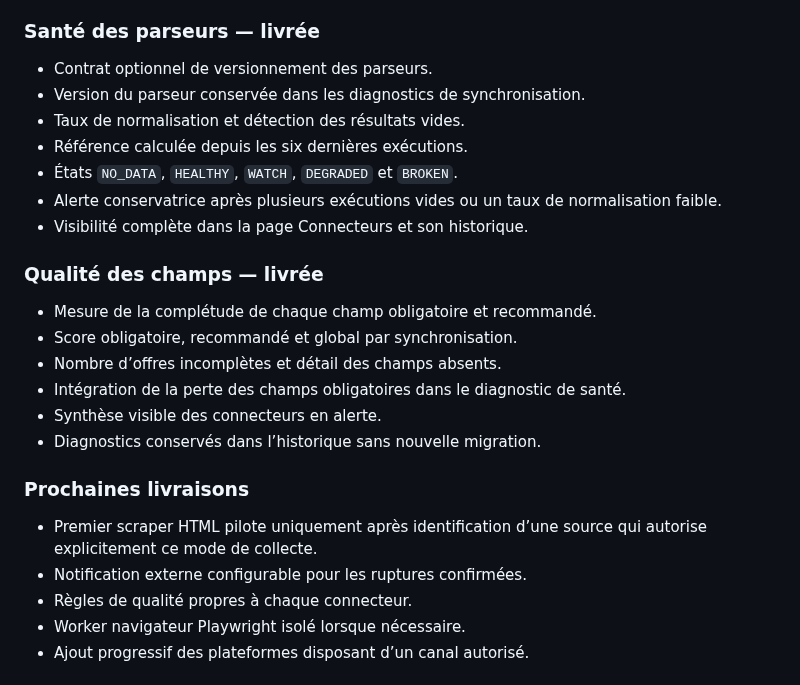
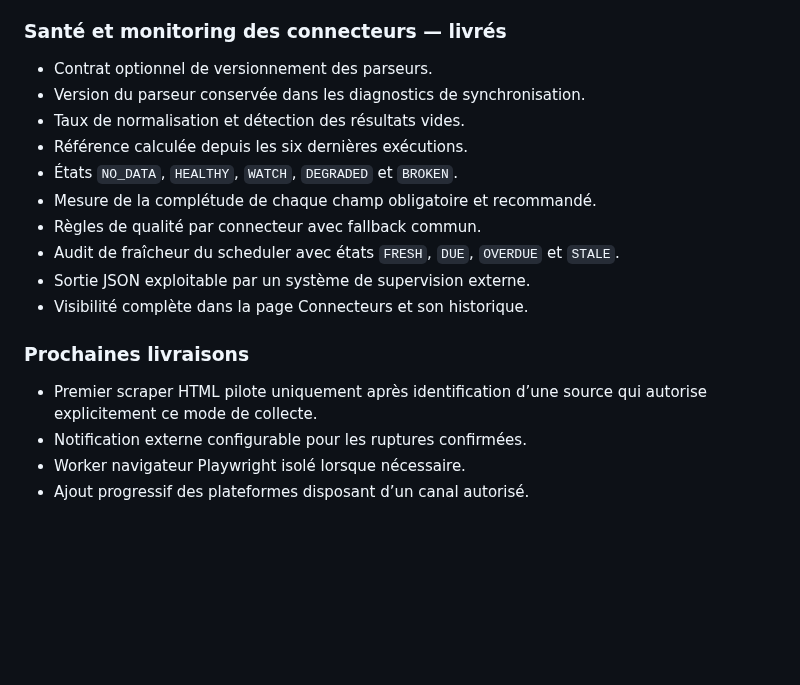
Before and after one commit to eissasoubhi/jobpilot-local, a Markdown page: docs/product/roadmap.md, the part around the change. Drawn GitHub-style; blank space fills up the shorter version.

Commit message:
Update connector monitoring roadmap

```diff
--- a/docs/product/roadmap.md
+++ b/docs/product/roadmap.md
@@ -55,30 +55,23 @@ Cette roadmap privilégie des livraisons petites, testables et réversibles.
 - Quotas, retries, cache et circuit breaker fournis par le transport HTTP contrôlé.
 - Fixtures locales ; aucun appel au site réel dans la CI.
 
-### Santé des parseurs — livrée
+### Santé et monitoring des connecteurs — livrés
 
 - Contrat optionnel de versionnement des parseurs.
 - Version du parseur conservée dans les diagnostics de synchronisation.
 - Taux de normalisation et détection des résultats vides.
 - Référence calculée depuis les six dernières exécutions.
 - États `NO_DATA`, `HEALTHY`, `WATCH`, `DEGRADED` et `BROKEN`.
-- Alerte conservatrice après plusieurs exécutions vides ou un taux de normalisation faible.
+- Mesure de la complétude de chaque champ obligatoire et recommandé.
+- Règles de qualité par connecteur avec fallback commun.
+- Audit de fraîcheur du scheduler avec états `FRESH`, `DUE`, `OVERDUE` et `STALE`.
+- Sortie JSON exploitable par un système de supervision externe.
 - Visibilité complète dans la page Connecteurs et son historique.
-
-### Qualité des champs — livrée
-
-- Mesure de la complétude de chaque champ obligatoire et recommandé.
-- Score obligatoire, recommandé et global par synchronisation.
-- Nombre d’offres incomplètes et détail des champs absents.
-- Intégration de la perte des champs obligatoires dans le diagnostic de santé.
-- Synthèse visible des connecteurs en alerte.
-- Diagnostics conservés dans l’historique sans nouvelle migration.
 
 ### Prochaines livraisons
 
 - Premier scraper HTML pilote uniquement après identification d’une source qui autorise explicitement ce mode de collecte.
 - Notification externe configurable pour les ruptures confirmées.
-- Règles de qualité propres à chaque connecteur.
 - Worker navigateur Playwright isolé lorsque nécessaire.
 - Ajout progressif des plateformes disposant d’un canal autorisé.
 
```
